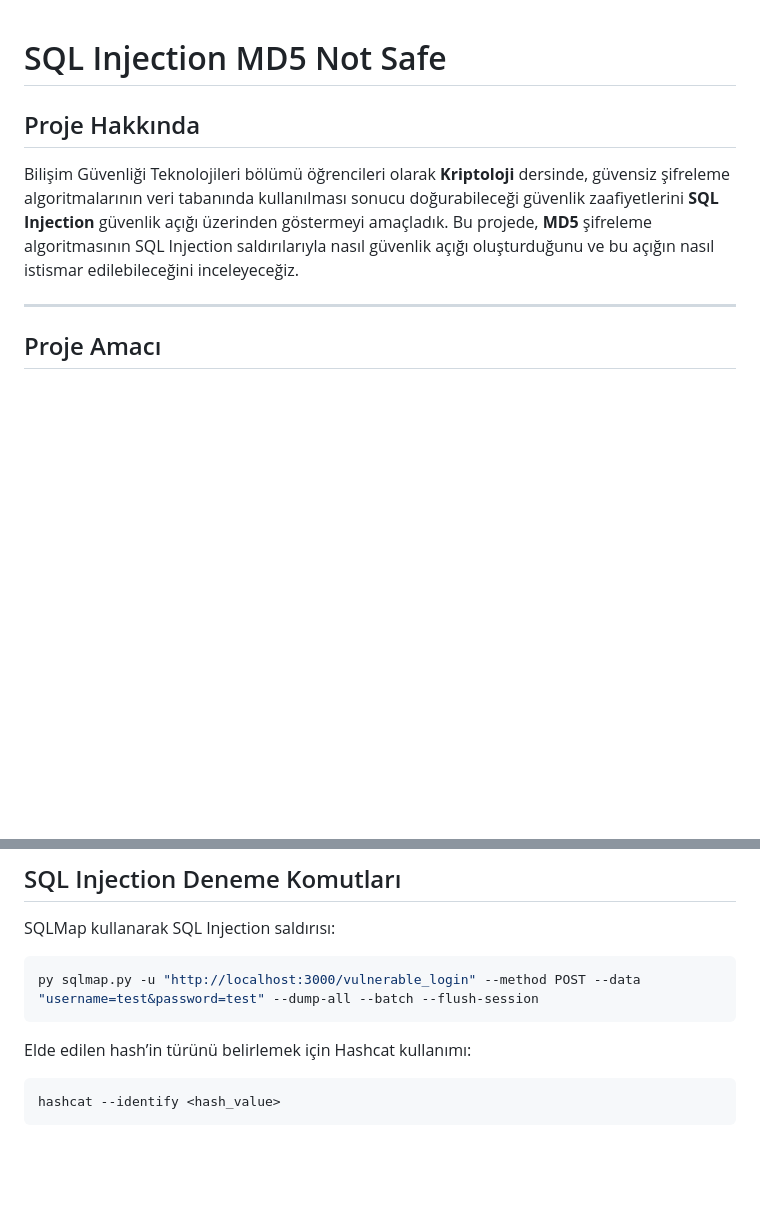
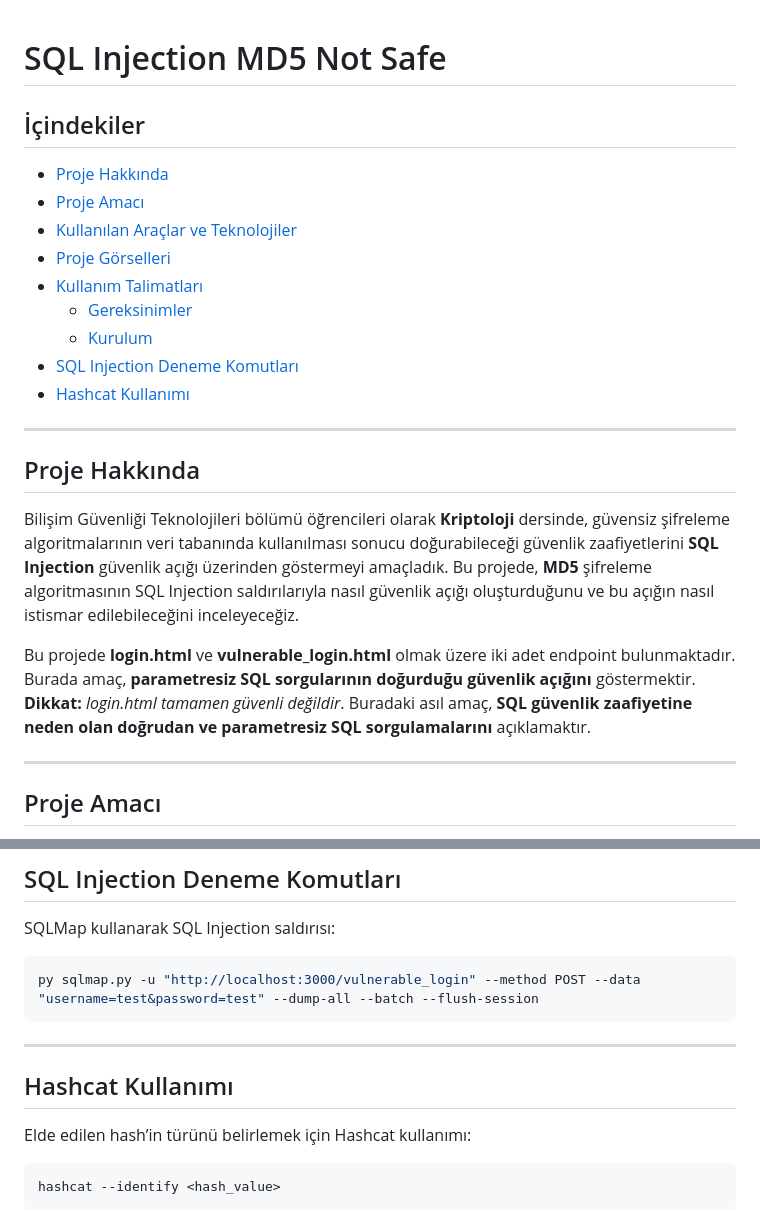
Before and after one commit to Kerim3mr3/sql_injection_md5_notsafe, a Markdown page: README.md, 2 parts joined by grey strips. GitHub-like rendering; blank space fills up the shorter version.

Commit message:
Readme Güncelleme

````diff
--- a/README.md
+++ b/README.md
@@ -1,8 +1,23 @@
 # SQL Injection MD5 Not Safe
+
+## İçindekiler
+- [Proje Hakkında](#proje-hakkinda)
+- [Proje Amacı](#proje-amaci)
+- [Kullanılan Araçlar ve Teknolojiler](#kullanim-araclar-ve-teknolojiler)
+- [Proje Görselleri](#proje-gorselleri)
+- [Kullanım Talimatları](#kullanim-talimatlari)
+  - [Gereksinimler](#1-gereksinimler)
+  - [Kurulum](#2-kurulum)
+- [SQL Injection Deneme Komutları](#sql-injection-deneme-komutlari)
+- [Hashcat Kullanımı](#hashcat-kullanimi)
+
+---
 
 ## Proje Hakkında
 
 Bilişim Güvenliği Teknolojileri bölümü öğrencileri olarak **Kriptoloji** dersinde, güvensiz şifreleme algoritmalarının veri tabanında kullanılması sonucu doğurabileceği güvenlik zaafiyetlerini **SQL Injection** güvenlik açığı üzerinden göstermeyi amaçladık. Bu projede, **MD5** şifreleme algoritmasının SQL Injection saldırılarıyla nasıl güvenlik açığı oluşturduğunu ve bu açığın nasıl istismar edilebileceğini inceleyeceğiz.
+
+Bu projede **login.html** ve **vulnerable_login.html** olmak üzere iki adet endpoint bulunmaktadır. Burada amaç, **parametresiz SQL sorgularının doğurduğu güvenlik açığını** göstermektir. **Dikkat:** *login.html tamamen güvenli değildir*. Buradaki asıl amaç, **SQL güvenlik zaafiyetine neden olan doğrudan ve parametresiz SQL sorgulamalarını** açıklamaktır.
 
 ---
 
@@ -90,6 +105,10 @@ SQLMap kullanarak SQL Injection saldırısı:
 py sqlmap.py -u "http://localhost:3000/vulnerable_login" --method POST --data "username=test&password=test" --dump-all --batch --flush-session
 ```
 
+---
+
+## Hashcat Kullanımı
+
 Elde edilen hash’in türünü belirlemek için Hashcat kullanımı:
 ```bash
 hashcat --identify <hash_value>
````
